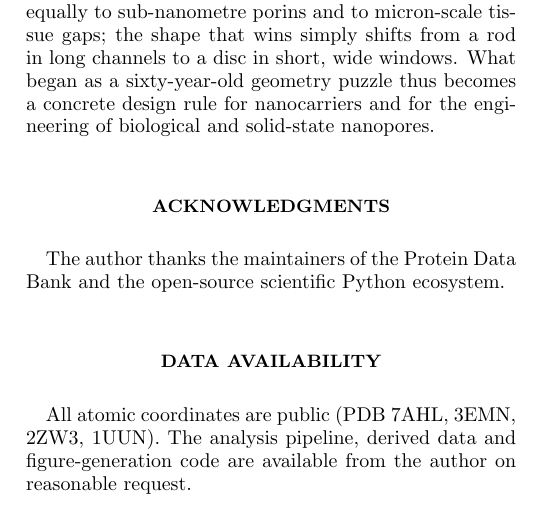
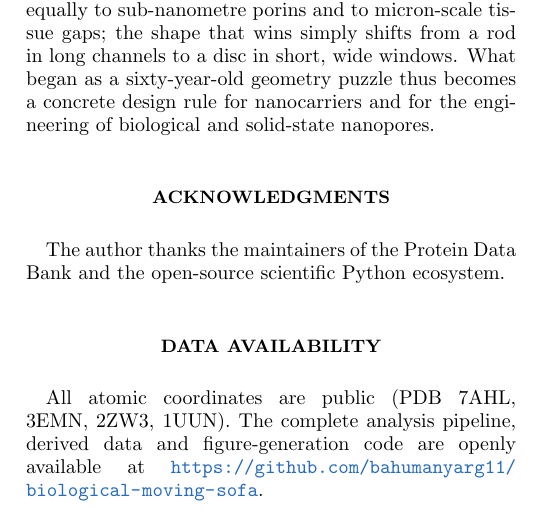
Before and after one commit to bahumanyarg11/biological-moving-sofa, a LaTeX paper (paper/main.tex): part of one column of page 9 of 10, cut so that both start at the same text. Compiled offline with pdfLaTeX.

Commit message:
Add data-availability repository link to manuscript

```diff
--- a/paper/main.tex
+++ b/paper/main.tex
@@ -622,9 +622,9 @@ scientific Python ecosystem.
 \end{acknowledgments}
 
 \section*{Data availability}
-All atomic coordinates are public (PDB 7AHL, 3EMN, 2ZW3, 1UUN). The analysis
-pipeline, derived data and figure-generation code are available from the author
-on reasonable request.
+All atomic coordinates are public (PDB 7AHL, 3EMN, 2ZW3, 1UUN). The complete
+analysis pipeline, derived data and figure-generation code are openly available
+at \url{https://github.com/bahumanyarg11/biological-moving-sofa}.
 
 \appendix
 \section{Verification of the superquadric volume law}
```
Also changed, not shown: 1 other file.
